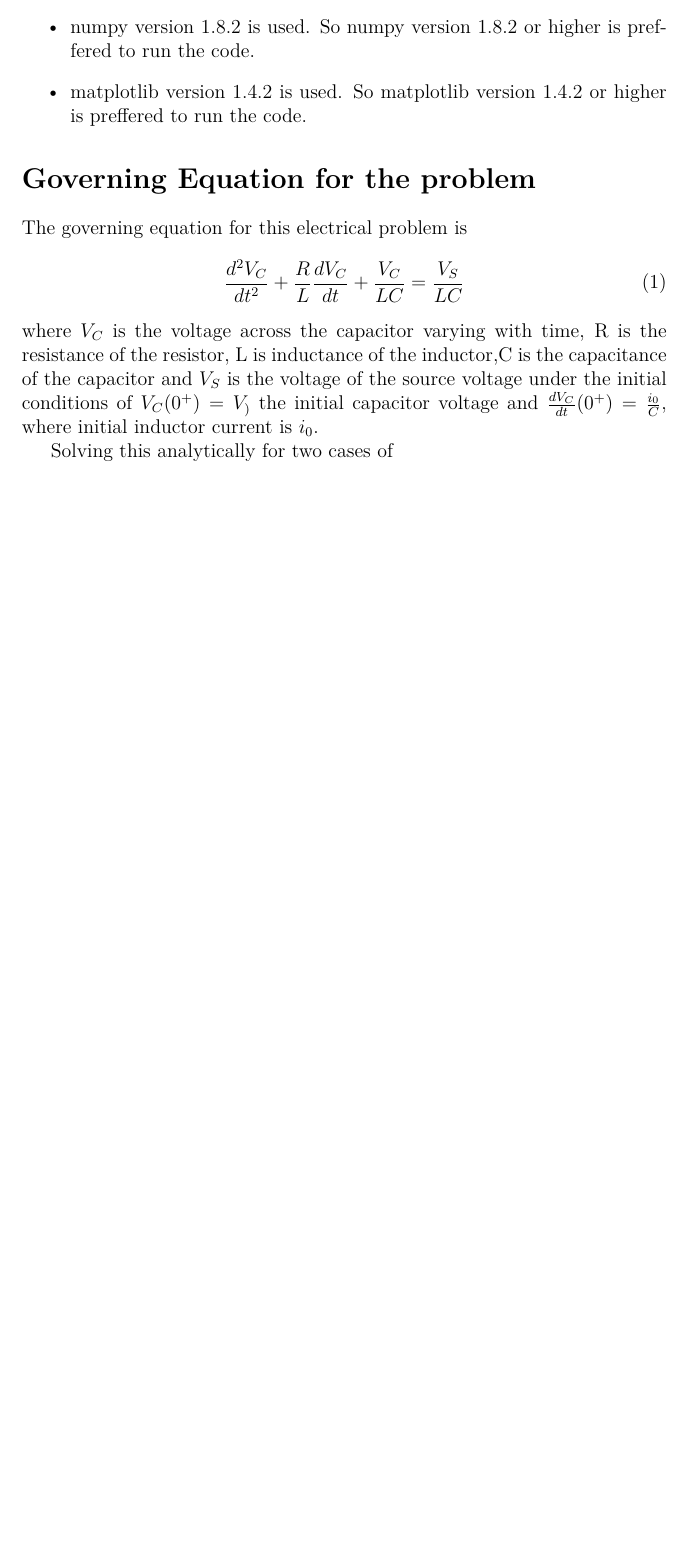
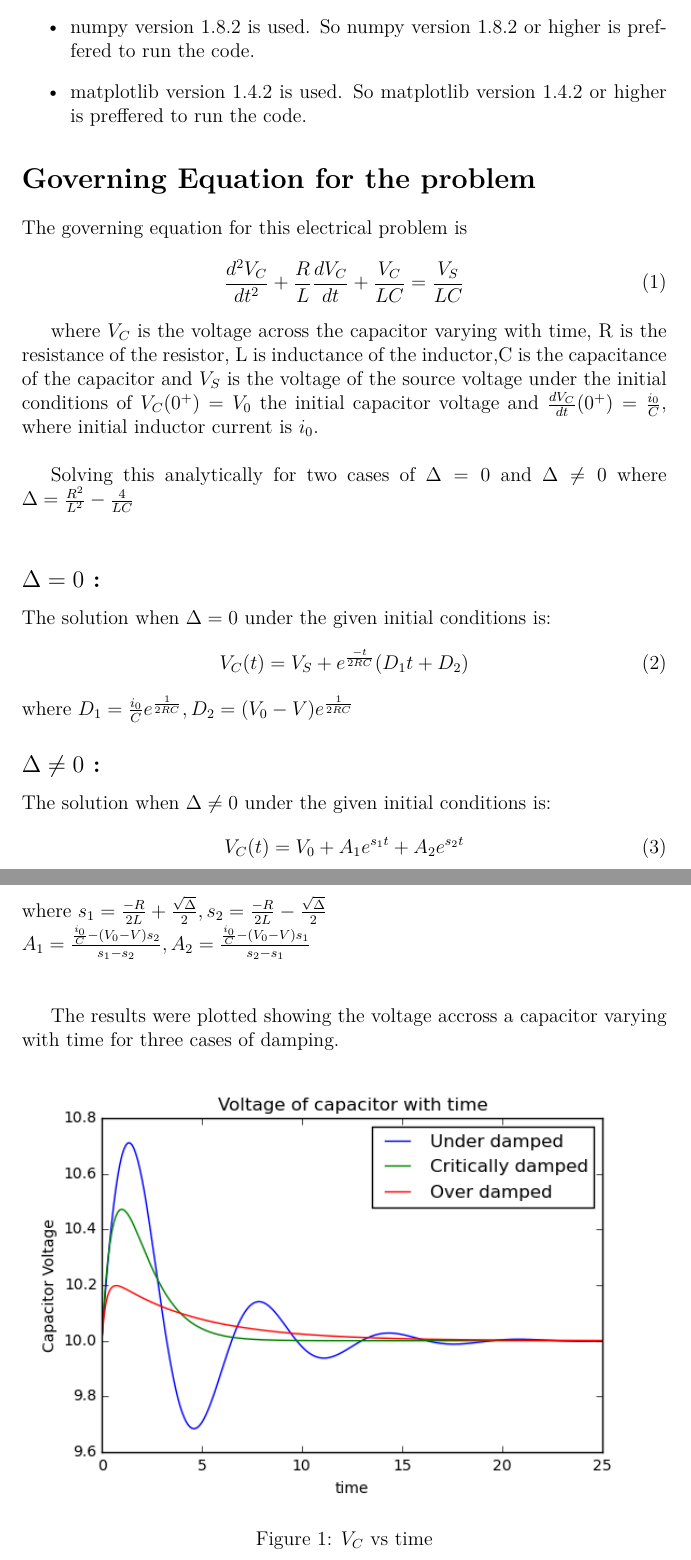
Before and after one commit to vikaskurapati/SDES_Project1, a LaTeX document (130010058.tex): part of page 3 of 3 before the commit and two parts of pages 3 and 4 of 4 after it, the two joined at a grey line, cut so that both start at the same text, the shorter picture padded with empty space. Compiled offline with pdfLaTeX.

Commit message:
Added more in documentation and modified the code included animation saving.

```diff
--- a/130010058.tex
+++ b/130010058.tex
@@ -9,6 +9,8 @@
 \usepackage{titlesec}
 \usepackage{float}
 \usepackage{amsfonts}
+\usepackage{graphicx}
+\usepackage[pdfpagelabels]{hyperref}
 
 \makeatletter
 \patchcmd{\@maketitle}{\LARGE \@title}{\fontsize{20}{19.2}\selectfont\@title}{}{}
@@ -20,8 +22,7 @@
 \title{\textbf{LC Tank with Resistance}}
 \author{Vikas Kurapati}
 \affil{Roll No. : 130010058}
-\usepackage{graphicx}
-\usepackage{hyperref}
+
 \begin{document}
 \maketitle
 \newpage
@@ -42,7 +43,31 @@ The governing equation for this electrical problem is
 \begin{equation}
  \frac{d^2V_C}{dt^2} + \frac{R}{L}\frac{dV_C}{dt} + \frac{V_C}{LC} = \frac{V_S}{LC}
 \end{equation}
-where $V_C$ is the voltage across the capacitor varying with time, R is the resistance of the resistor, L is inductance of the inductor,C is the capacitance of the capacitor and $V_S$ is the voltage of the source voltage under the initial conditions of $V_C(0^+) = V_)$ the initial capacitor voltage and $\frac{dV_C}{dt}(0^+) = \frac{i_0}{C}$, where initial inductor current is $i_0$.
 
-Solving this analytically for two cases of $
+where $V_C$ is the voltage across the capacitor varying with time, R is the resistance of the resistor, L is inductance of the inductor,C is the capacitance of the capacitor and $V_S$ is the voltage of the source voltage under the initial conditions of $V_C(0^+) = V_0$ the initial capacitor voltage and $\frac{dV_C}{dt}(0^+) = \frac{i_0}{C}$, where initial inductor current is $i_0$. \\
+
+Solving this analytically for two cases of $\Delta = 0$ and $\Delta \ne 0$ where $\Delta = \frac{R^2}{L^2} - \frac{4}{LC}$ \\
+\subsection*{$\Delta = 0$ :}
+The solution when $\Delta = 0$ under the given initial conditions is:
+\begin{equation}
+ V_C(t) = V_S + e^\frac{-t}{2RC}(D_1t + D_2)
+\end{equation}
+where $D_1 = \frac{i_0}{C}e^\frac{1}{2RC} , D_2 = (V_0 - V)e^\frac{1}{2RC}$
+\subsection*{$\Delta \ne 0$ :}
+The solution when $\Delta \ne 0$ under the given initial conditions is:
+\begin{equation}
+ V_C(t) = V_0 + A_1e^{s_1t} + A_2e^{s_2t}
+\end{equation}
+where $s_1 = \frac{-R}{2L} + \frac{\sqrt{\Delta}}{2} , s_2 = \frac{-R}{2L} - \frac{\sqrt{\Delta}}{2}$ \\
+$A_1 = \frac{\frac{i_0}{C} - (V_0 - V)s_2}{s_1 - s_2} , A_2 = \frac{\frac{i_0}{C} - (V_0 - V)s_1}{s_2 - s_1}$ \\
+\\
+
+The results were plotted showing the voltage accross a capacitor varying with time for three cases of damping.
+\begin{figure}[H]
+ \centering
+ \includegraphics[width = \textwidth]{VC.png}
+ \caption{$V_C$ vs time}
+ \label{VC}
+\end{figure}
+
 \end{document}
```
Also changed, not shown: 130010058.pdf, VC.png (added), 8 other files.
